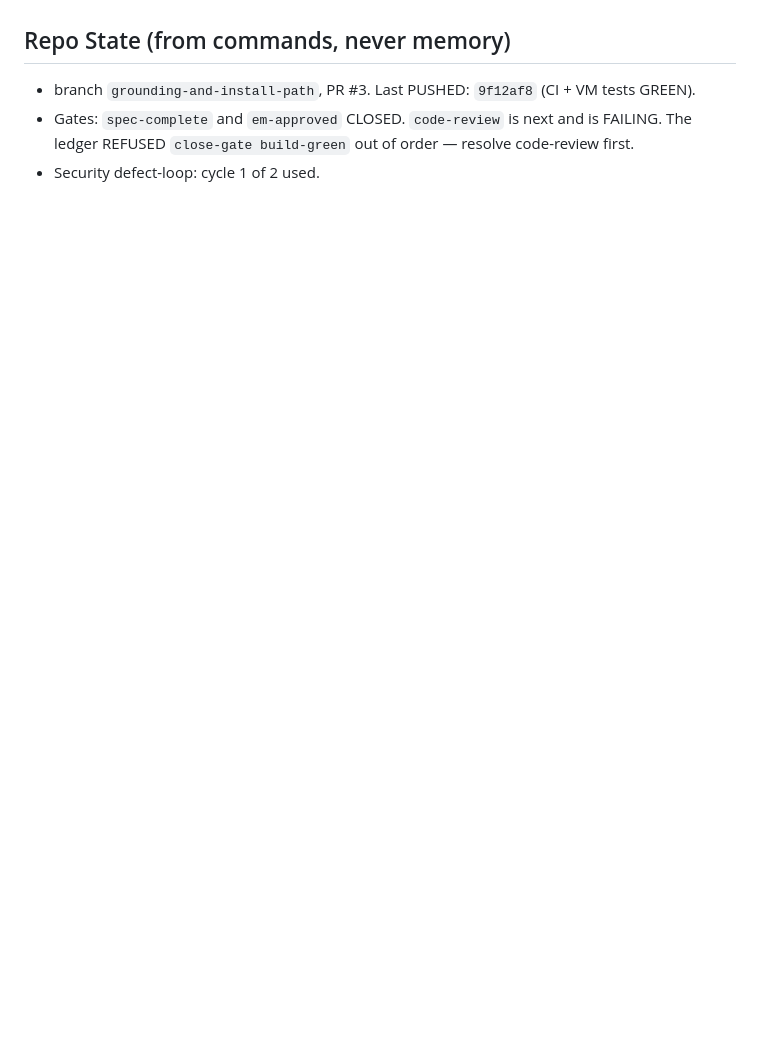
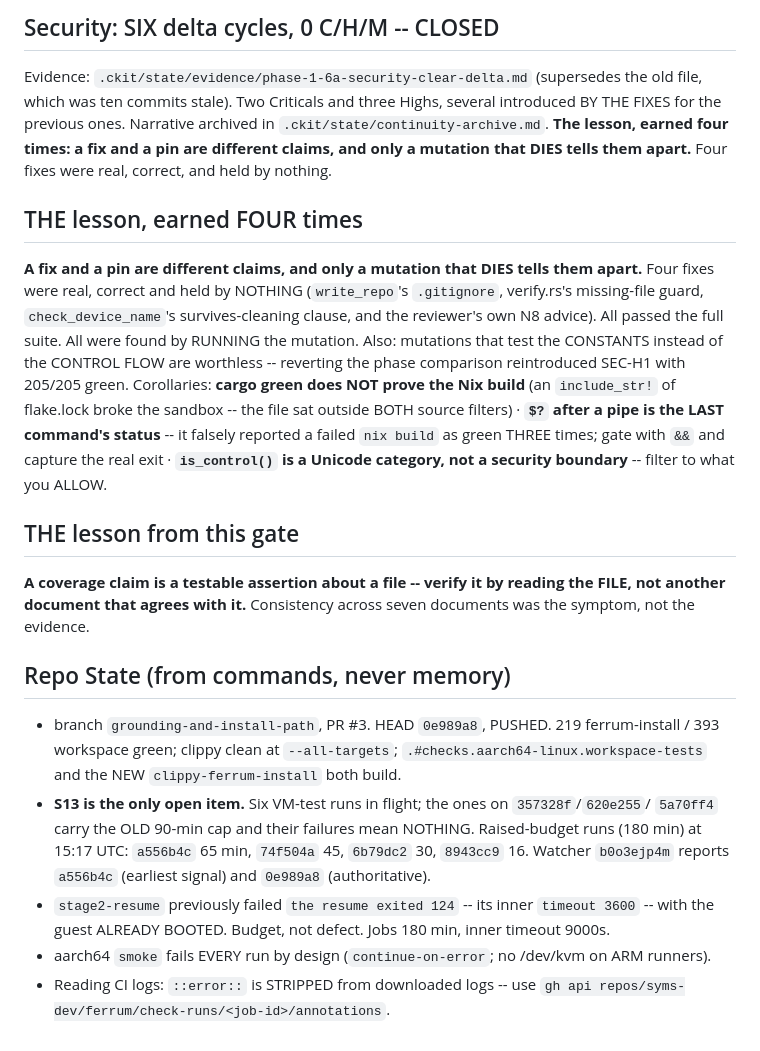
Before and after one commit to syms-dev/ferrum, a Markdown page: .ckit/CONTINUITY.md, the part around one of its changes. Rendered like a GitHub page; blank space fills up the shorter version.

```diff
--- a/.ckit/CONTINUITY.md
+++ b/.ckit/CONTINUITY.md
@@ -116,6 +89,43 @@ No native nix/cargo. Docker: `rust:1-bookworm` + volume `ferrum-cargo` + **btrfs
+## Security: SIX delta cycles, 0 C/H/M -- CLOSED
+Evidence: `.ckit/state/evidence/phase-1-6a-security-clear-delta.md` (supersedes the old file,
+which was ten commits stale). Two Criticals and three Highs, several introduced BY THE FIXES for
+the previous ones. Narrative archived in `.ckit/state/continuity-archive.md`.
+**The lesson, earned four times: a fix and a pin are different claims, and only a mutation that
+DIES tells them apart.** Four fixes were real, correct, and held by nothing.
+
+
+## THE lesson, earned FOUR times
+**A fix and a pin are different claims, and only a mutation that DIES tells them apart.** Four
+fixes were real, correct and held by NOTHING (`write_repo`'s `.gitignore`, verify.rs's
+missing-file guard, `check_device_name`'s survives-cleaning clause, and the reviewer's own N8
+advice). All passed the full suite. All were found by RUNNING the mutation. Also: mutations that
+test the CONSTANTS instead of the CONTROL FLOW are worthless -- reverting the phase comparison
+reintroduced SEC-H1 with 205/205 green.
+Corollaries: **cargo green does NOT prove the Nix build** (an `include_str!` of flake.lock broke
+the sandbox -- the file sat outside BOTH source filters) · **`$?` after a pipe is the LAST
+command's status** -- it falsely reported a failed `nix build` as green THREE times; gate with
+`&&` and capture the real exit · **`is_control()` is a Unicode category, not a security
+boundary** -- filter to what you ALLOW.
+
+
+
+## THE lesson from this gate
+**A coverage claim is a testable assertion about a file -- verify it by reading the FILE, not
+another document that agrees with it.** Consistency across seven documents was the symptom,
+not the evidence.
+
+
 
 ## Repo State (from commands, never memory)
-- branch `grounding-and-install-path`, PR #3. Last PUSHED: `9f12af8` (CI + VM tests GREEN).
-- Gates: `spec-complete` and `em-approved` CLOSED. `code-review` is next and is FAILING.
-  The ledger REFUSED `close-gate build-green` out of order — resolve code-review first.
-- Security defect-loop: cycle 1 of 2 used.
+- branch `grounding-and-install-path`, PR #3. HEAD `0e989a8`, PUSHED.
+  219 ferrum-install / 393 workspace green; clippy clean at `--all-targets`;
+  `.#checks.aarch64-linux.workspace-tests` and the NEW `clippy-ferrum-install` both build.
+- **S13 is the only open item.** Six VM-test runs in flight; the ones on `357328f`/`620e255`/
+  `5a70ff4` carry the OLD 90-min cap and their failures mean NOTHING. Raised-budget runs
+  (180 min) at 15:17 UTC: `a556b4c` 65 min, `74f504a` 45, `6b79dc2` 30, `8943cc9` 16.
+  Watcher `b0o3ejp4m` reports `a556b4c` (earliest signal) and `0e989a8` (authoritative).
+- `stage2-resume` previously failed `the resume exited 124` -- its inner `timeout 3600` -- with
+  the guest ALREADY BOOTED. Budget, not defect. Jobs 180 min, inner timeout 9000s.
+- aarch64 `smoke` fails EVERY run by design (`continue-on-error`; no /dev/kvm on ARM runners).
+- Reading CI logs: `::error::` is STRIPPED from downloaded logs -- use
+  `gh api repos/syms-dev/ferrum/check-runs/<job-id>/annotations`.
```
Also changed, not shown: other parts of .ckit/CONTINUITY.md (+50 -77 lines).
